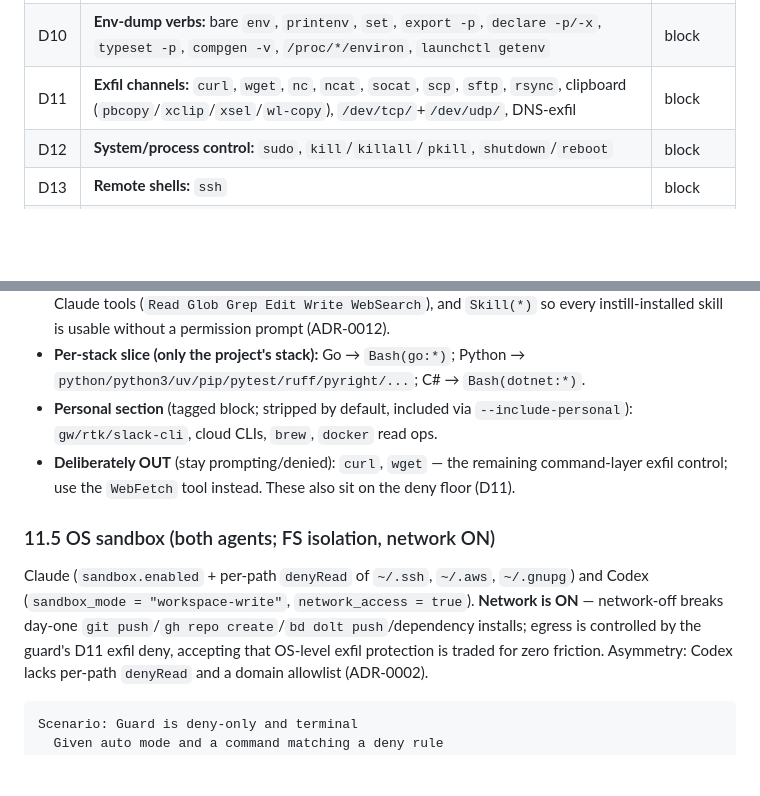
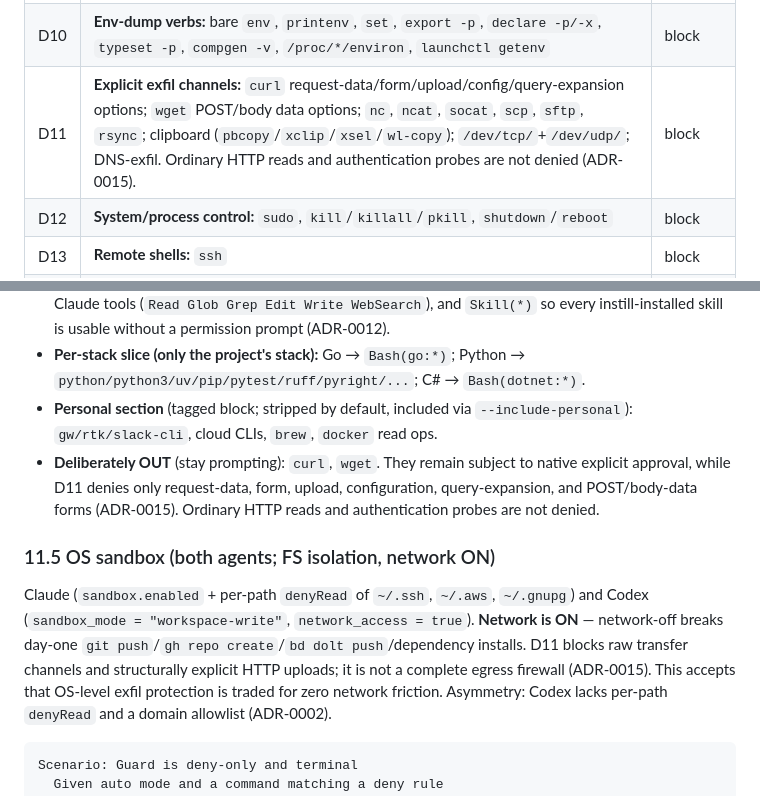
Before and after one commit to AvogadroSG1/agentic_template_start, a Markdown page: docs/SPEC.md, 2 parts joined by grey strips. GitHub-like rendering; blank space fills up the shorter version.

Commit message:
checkpoint: edit docs/SPEC.md (+1 more) [claude-auto]
Co-Authored-By: Peter O'Connor <poconnor@stackoverflow.com>
Co-Authored-By: Codex <noreply@anthropic.com> - GPT-5

````diff
--- a/docs/SPEC.md
+++ b/docs/SPEC.md
@@ -471,7 +471,7 @@ canonical embedded source file (separate sections), refreshing on independent ca
 | D8 | `git commit --no-verify`/`-n`, `--no-gpg-sign` (never bypass commit hooks) | block |
 | D9 | **Secret path-token scan:** any command line referencing a secret path token (`.env`, `.env.*`, `*.pem`, `*.key`, `id_rsa*`, `id_ed25519*`, `credentials`, `*secret*`, `*.tfstate`, `.ssh/`, `.aws/`, `.gnupg/`, git-ref forms `HEAD:.env`) — **regardless of binary** (`cat`/`awk`/`python -c`/`git show`/`tar -O`/`base64`/`$(<…)`) | block |
 | D10 | **Env-dump verbs:** bare `env`, `printenv`, `set`, `export -p`, `declare -p/-x`, `typeset -p`, `compgen -v`, `/proc/*/environ`, `launchctl getenv` | block |
-| D11 | **Exfil channels:** `curl`, `wget`, `nc`, `ncat`, `socat`, `scp`, `sftp`, `rsync`, clipboard (`pbcopy`/`xclip`/`xsel`/`wl-copy`), `/dev/tcp/`+`/dev/udp/`, DNS-exfil | block |
+| D11 | **Explicit exfil channels:** `curl` request-data/form/upload/config/query-expansion options; `wget` POST/body data options; `nc`, `ncat`, `socat`, `scp`, `sftp`, `rsync`; clipboard (`pbcopy`/`xclip`/`xsel`/`wl-copy`); `/dev/tcp/`+`/dev/udp/`; DNS-exfil. Ordinary HTTP reads and authentication probes are not denied (ADR-0015). | block |
 | D12 | **System/process control:** `sudo`, `kill`/`killall`/`pkill`, `shutdown`/`reboot` | block |
 | D13 | **Remote shells:** `ssh` | block |
 | D14 | **Destructive docker:** `docker rm`/`rmi`/`system prune` | block |
@@ -496,15 +496,17 @@ canonical embedded source file (separate sections), refreshing on independent ca
   `python/python3/uv/pip/pytest/ruff/pyright/...`; C# → `Bash(dotnet:*)`.
 - **Personal section** (tagged block; stripped by default, included via `--include-personal`):
   `gw/rtk/slack-cli`, cloud CLIs, `brew`, `docker` read ops.
-- **Deliberately OUT** (stay prompting/denied): `curl`, `wget` — the remaining command-layer exfil
-  control; use the `WebFetch` tool instead. These also sit on the deny floor (D11).
+- **Deliberately OUT** (stay prompting): `curl`, `wget`. They remain subject to native explicit
+  approval, while D11 denies only request-data, form, upload, configuration, query-expansion, and
+  POST/body-data forms (ADR-0015). Ordinary HTTP reads and authentication probes are not denied.
 
 ### 11.5 OS sandbox (both agents; FS isolation, network ON)
 
 Claude (`sandbox.enabled` + per-path `denyRead` of `~/.ssh`, `~/.aws`, `~/.gnupg`) and Codex
 (`sandbox_mode = "workspace-write"`, `network_access = true`). **Network is ON** — network-off
-breaks day-one `git push`/`gh repo create`/`bd dolt push`/dependency installs; egress is controlled
-by the guard's D11 exfil deny, accepting that OS-level exfil protection is traded for zero friction.
+breaks day-one `git push`/`gh repo create`/`bd dolt push`/dependency installs. D11 blocks raw
+transfer channels and structurally explicit HTTP uploads; it is not a complete egress firewall
+(ADR-0015). This accepts that OS-level exfil protection is traded for zero network friction.
 Asymmetry: Codex lacks per-path `denyRead` and a domain allowlist (ADR-0002).
 
 ```gherkin
````
Also changed, not shown: docs/adr/0002-deny-only-guard-hook.md (+4 -3 lines).
